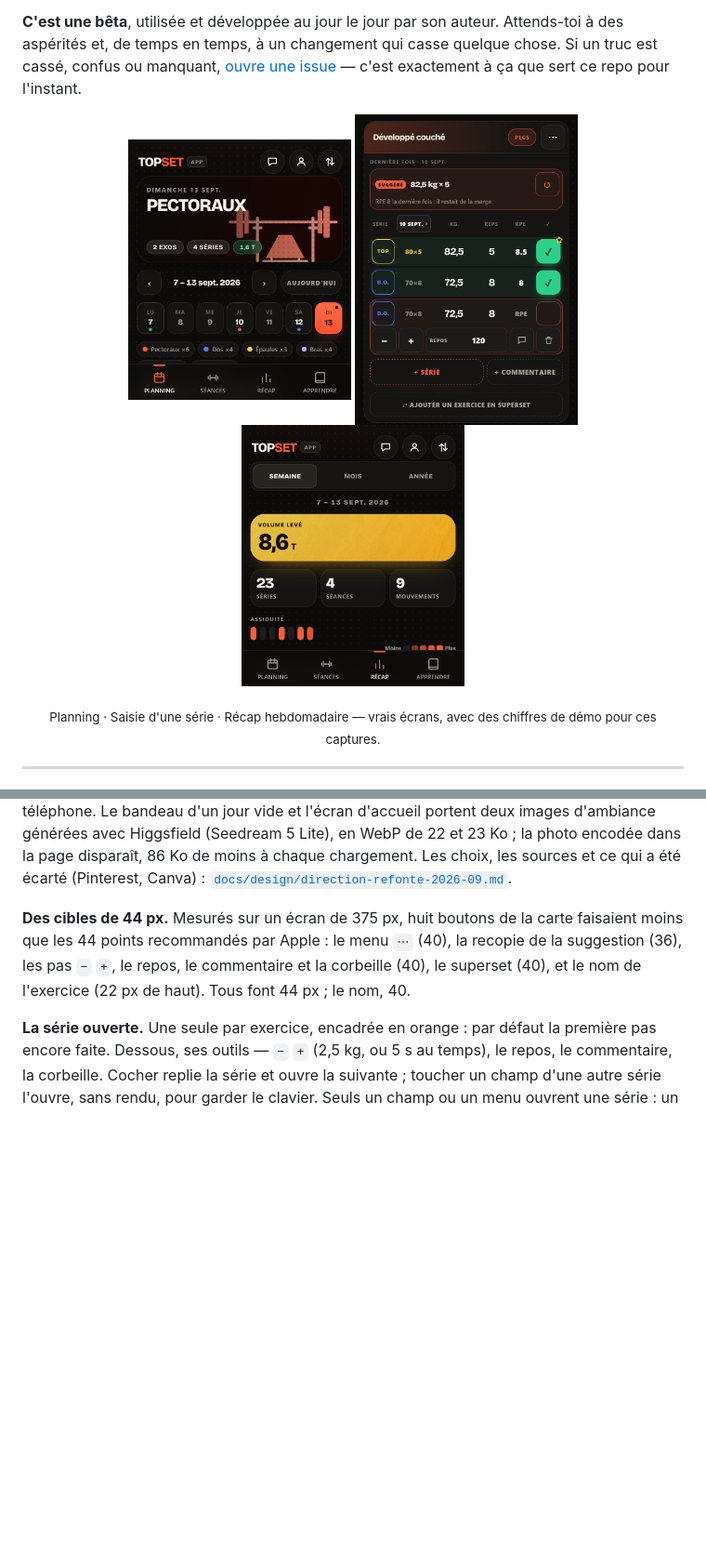
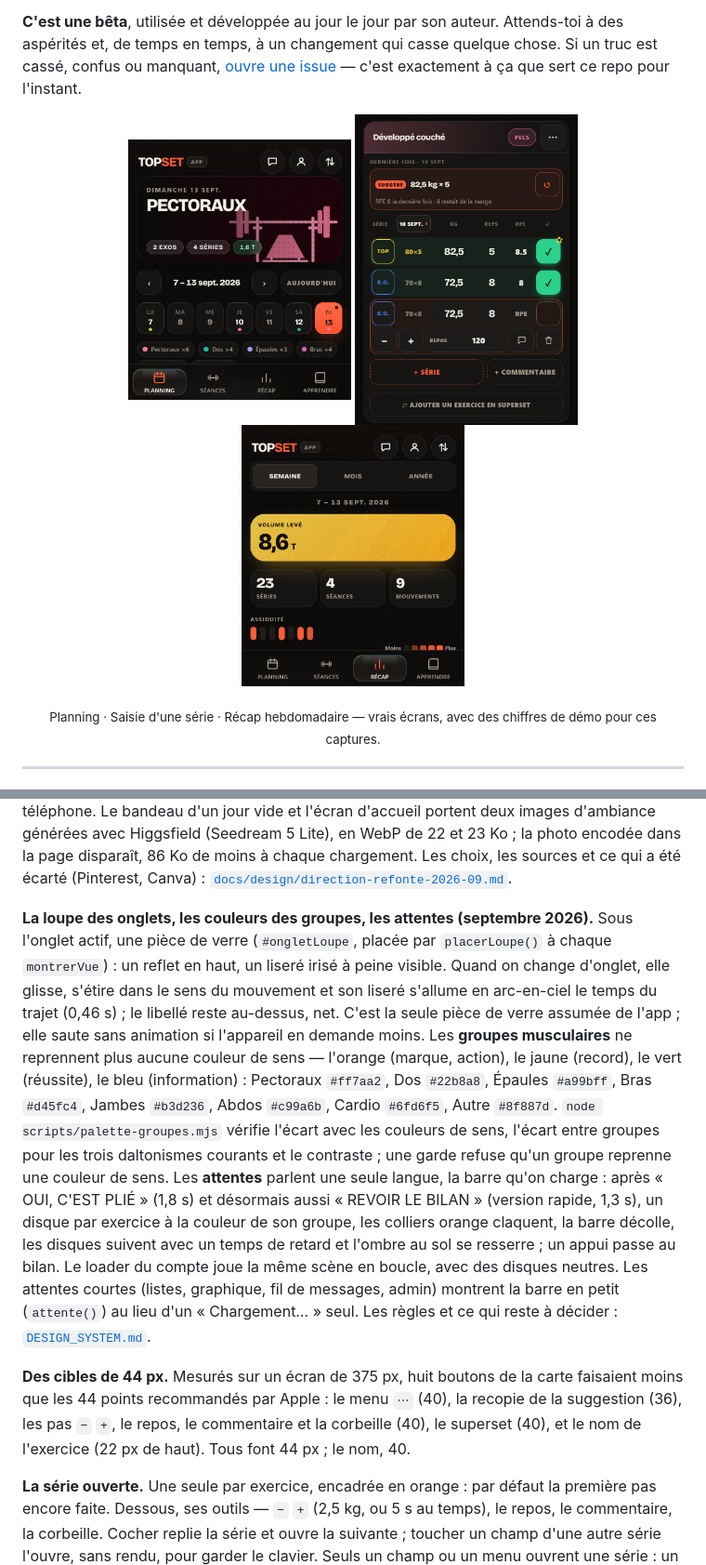
Before and after one commit to flxYom/top-set, a Markdown page: README.fr.md, 2 parts joined by grey strips. Shown at 93% size. GitHub-like rendering; pictures changed too: screenshots/planning.png, screenshots/recap.png, screenshots/session.png; blank space fills up the shorter version.

```diff
--- a/README.fr.md
+++ b/README.fr.md
@@ -104,6 +104,30 @@ deux images d'ambiance générées avec Higgsfield (Seedream 5 Lite), en WebP de
 22 et 23 Ko ; la photo encodée dans la page disparaît, 86 Ko de moins à chaque
 chargement. Les choix, les sources et ce qui a été écarté (Pinterest, Canva) :
 [`docs/design/direction-refonte-2026-09.md`](docs/design/direction-refonte-2026-09.md).
+
+**La loupe des onglets, les couleurs des groupes, les attentes (septembre
+2026).** Sous l'onglet actif, une pièce de verre (`#ongletLoupe`, placée par
+`placerLoupe()` à chaque `montrerVue`) : un reflet en haut, un liseré irisé à
+peine visible. Quand on change d'onglet, elle glisse, s'étire dans le sens du
+mouvement et son liseré s'allume en arc-en-ciel le temps du trajet (0,46 s) ;
+le libellé reste au-dessus, net. C'est la seule pièce de verre assumée de
+l'app ; elle saute sans animation si l'appareil en demande moins. Les
+**groupes musculaires** ne reprennent plus aucune couleur de sens — l'orange
+(marque, action), le jaune (record), le vert (réussite), le bleu (information) :
+Pectoraux `#ff7aa2`, Dos `#22b8a8`, Épaules `#a99bff`, Bras `#d45fc4`, Jambes
+`#b3d236`, Abdos `#c99a6b`, Cardio `#6fd6f5`, Autre `#8f887d`.
+`node scripts/palette-groupes.mjs` vérifie l'écart avec les couleurs de sens,
+l'écart entre groupes pour les trois daltonismes courants et le contraste ; une
+garde refuse qu'un groupe reprenne une couleur de sens. Les **attentes** parlent
+une seule langue, la barre qu'on charge : après « OUI, C'EST PLIÉ » (1,8 s) et
+désormais aussi « REVOIR LE BILAN » (version rapide, 1,3 s), un disque par
+exercice à la couleur de son groupe, les colliers orange claquent, la barre
+décolle, les disques suivent avec un temps de retard et l'ombre au sol se
+resserre ; un appui passe au bilan. Le loader du compte joue la même scène en
+boucle, avec des disques neutres. Les attentes courtes (listes, graphique, fil
+de messages, admin) montrent la barre en petit (`attente()`) au lieu d'un
+« Chargement… » seul. Les règles et ce qui reste à décider :
+[`DESIGN_SYSTEM.md`](DESIGN_SYSTEM.md).
 
 **Des cibles de 44 px.** Mesurés sur un écran de 375 px, huit boutons de la
 carte faisaient moins que les 44 points recommandés par Apple : le menu `⋯`
```
Also changed, not shown: other parts of README.fr.md (+3 -3 lines), CHANGELOG.md (+26 -0 lines), DESIGN_SYSTEM.md (added, +250 -0 lines), README.md (+25 -3 lines), docs/design/audit-identite-2026-09-13.md (added, +295 -0 lines), 9 other files.
